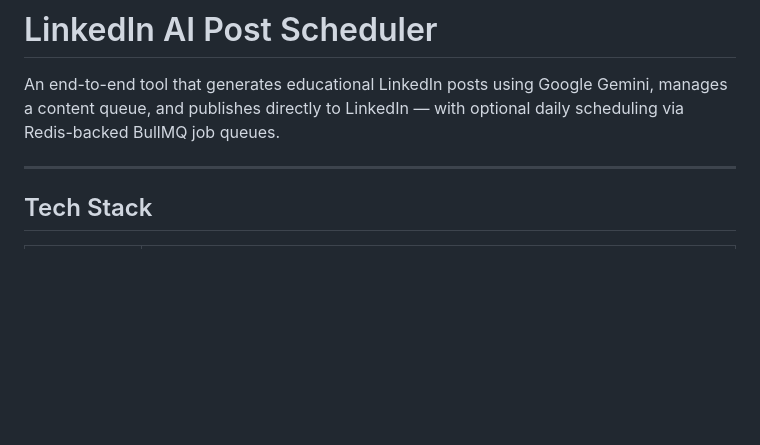
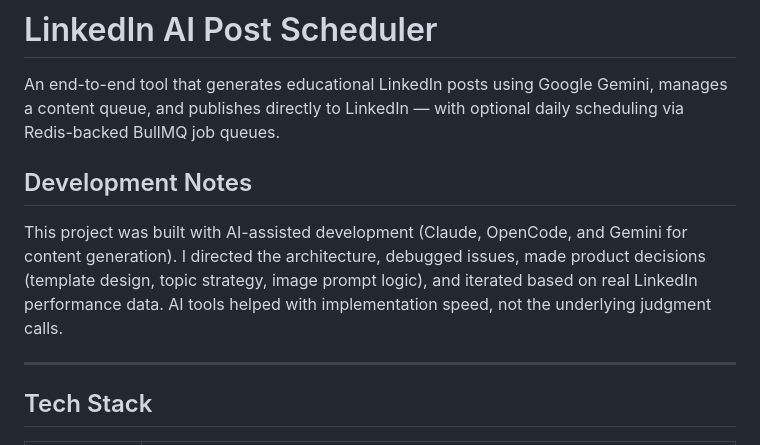
Before and after one commit to Strike-22/linkedin-ai-post-generator, a Markdown page: README.md, the part around the change. Drawn GitHub-style; blank space fills up the shorter version.

Commit message:
Add development notes to README

```diff
--- a/README.md
+++ b/README.md
@@ -1,6 +1,10 @@
 # LinkedIn AI Post Scheduler
 
 An end-to-end tool that generates educational LinkedIn posts using Google Gemini, manages a content queue, and publishes directly to LinkedIn — with optional daily scheduling via Redis-backed BullMQ job queues.
+
+## Development Notes
+
+This project was built with AI-assisted development (Claude, OpenCode, and Gemini for content generation). I directed the architecture, debugged issues, made product decisions (template design, topic strategy, image prompt logic), and iterated based on real LinkedIn performance data. AI tools helped with implementation speed, not the underlying judgment calls.
 
 ---
 
```
